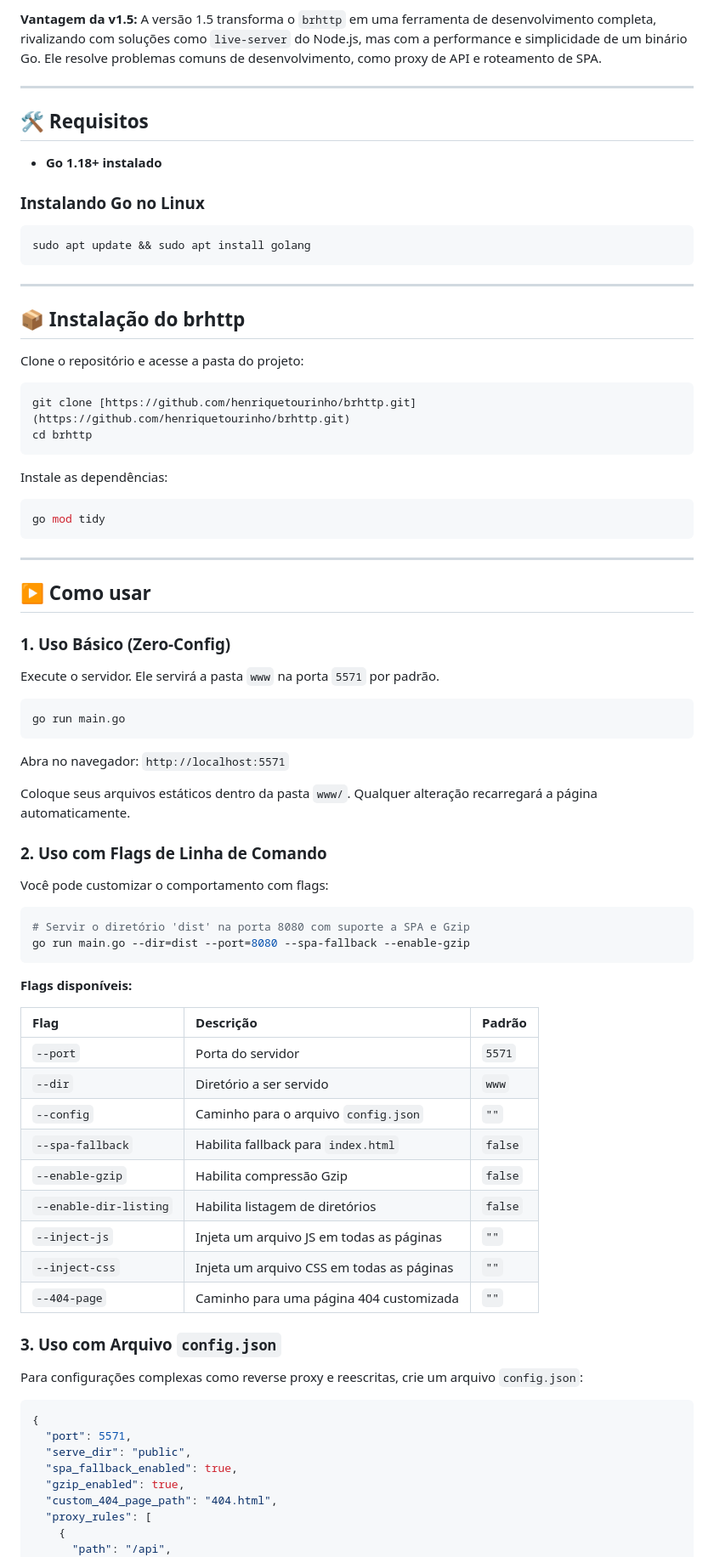
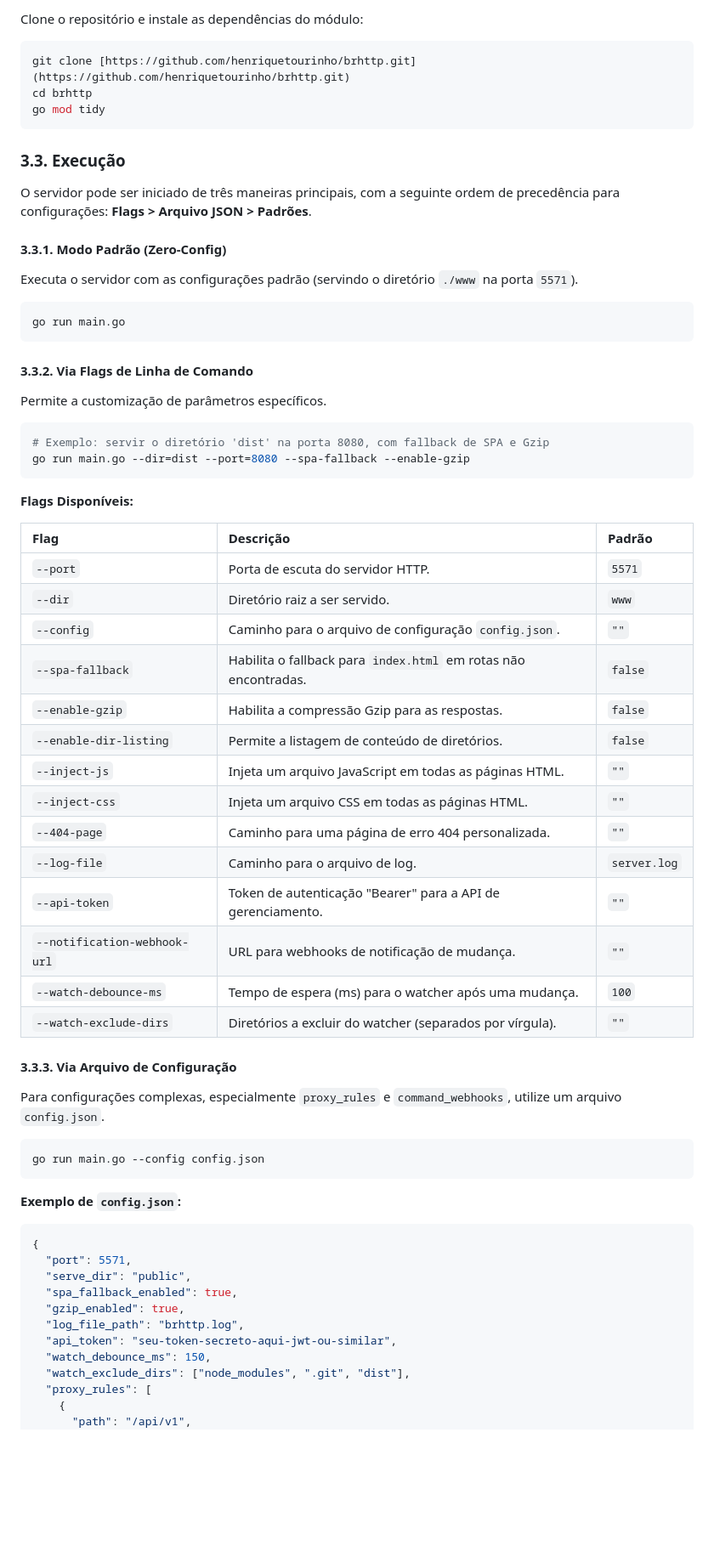
Before and after one commit to SUKUNA456/brhttp, a Markdown page: README.md, the part around the change printed below. Shown: that part at 85% size. Rendered like a GitHub page; blank space fills up the shorter version.

`````diff
--- a/README.md
+++ b/README.md
@@ -56,76 +35,60 @@ A tabela abaixo detalha a evolução do projeto, desde um servidor puro até uma
-**Vantagem da v1.5:** A versão 1.5 transforma o `brhttp` em uma ferramenta de desenvolvimento completa, rivalizando com soluções como `live-server` do Node.js, mas com a performance e simplicidade de um binário Go. Ele resolve problemas comuns de desenvolvimento, como proxy de API e roteamento de SPA.
-
----
-
-## 🛠️ Requisitos
-
--   **Go 1.18+ instalado**
-
-### Instalando Go no Linux
-
-```bash
-sudo apt update && sudo apt install golang
-```
-
----
-
-## 📦 Instalação do brhttp
-
-Clone o repositório e acesse a pasta do projeto:
+Clone o repositório e instale as dependências do módulo:
 
 ```bash
 git clone [https://github.com/henriquetourinho/brhttp.git](https://github.com/henriquetourinho/brhttp.git)
 cd brhttp
-```
+go mod tidy
+````
 
-Instale as dependências:
+### 3.3. Execução
 
-```bash
-go mod tidy
-```
+O servidor pode ser iniciado de três maneiras principais, com a seguinte ordem de precedência para configurações: **Flags \> Arquivo JSON \> Padrões**.
 
----
+#### 3.3.1. Modo Padrão (Zero-Config)
 
-## ▶️ Como usar
-
-### 1. Uso Básico (Zero-Config)
-
-Execute o servidor. Ele servirá a pasta `www` na porta `5571` por padrão.
+Executa o servidor com as configurações padrão (servindo o diretório `./www` na porta `5571`).
 
 ```bash
 go run main.go
 ```
 
-Abra no navegador: `http://localhost:5571`
+#### 3.3.2. Via Flags de Linha de Comando
 
-Coloque seus arquivos estáticos dentro da pasta `www/`. Qualquer alteração recarregará a página automaticamente.
-
-### 2. Uso com Flags de Linha de Comando
-
-Você pode customizar o comportamento com flags:
+Permite a customização de parâmetros específicos.
 
 ```bash
-# Servir o diretório 'dist' na porta 8080 com suporte a SPA e Gzip
+# Exemplo: servir o diretório 'dist' na porta 8080, com fallback de SPA e Gzip
 go run main.go --dir=dist --port=8080 --spa-fallback --enable-gzip
 ```
 
-**Flags disponíveis:**
+**Flags Disponíveis:**
 
-| Flag                   | Descrição                                 | Padrão  |
-| :--------------------- | :---------------------------------------- | :------ |
-| `--port`               | Porta do servidor                         | `5571`  |
-| `--dir`                | Diretório a ser servido                   | `www`   |
-| `--config`             | Caminho para o arquivo `config.json`      | `""`    |
-| `--spa-fallback`       | Habilita fallback para `index.html`       | `false` |
-| `--enable-gzip`        | Habilita compressão Gzip                  | `false` |
-| `--enable-dir-listing` | Habilita listagem de diretórios           | `false` |
-| `--inject-js`          | Injeta um arquivo JS em todas as páginas  | `""`    |
-| `--inject-css`         | Injeta um arquivo CSS em todas as páginas | `""`    |
-| `--404-page`           | Caminho para uma página 404 customizada   | `""`    |
+| Flag | Descrição | Padrão |
+| :--- | :--- | :--- |
+| `--port` | Porta de escuta do servidor HTTP. | `5571` |
+| `--dir` | Diretório raiz a ser servido. | `www` |
+| `--config` | Caminho para o arquivo de configuração `config.json`. | `""` |
+| `--spa-fallback` | Habilita o fallback para `index.html` em rotas não encontradas. | `false` |
+| `--enable-gzip` | Habilita a compressão Gzip para as respostas. | `false` |
+| `--enable-dir-listing` | Permite a listagem de conteúdo de diretórios. | `false` |
+| `--inject-js` | Injeta um arquivo JavaScript em todas as páginas HTML. | `""` |
+| `--inject-css` | Injeta um arquivo CSS em todas as páginas HTML. | `""` |
+| `--404-page` | Caminho para uma página de erro 404 personalizada. | `""` |
+| `--log-file` | Caminho para o arquivo de log. | `server.log` |
+| `--api-token` | Token de autenticação "Bearer" para a API de gerenciamento. | `""` |
+| `--notification-webhook-url` | URL para webhooks de notificação de mudança. | `""` |
+| `--watch-debounce-ms` | Tempo de espera (ms) para o watcher após uma mudança. | `100` |
+| `--watch-exclude-dirs` | Diretórios a excluir do watcher (separados por vírgula). | `""` |
 
-### 3. Uso com Arquivo `config.json`
+#### 3.3.3. Via Arquivo de Configuração
 
-Para configurações complexas como reverse proxy e reescritas, crie um arquivo `config.json`:
+Para configurações complexas, especialmente `proxy_rules` e `command_webhooks`, utilize um arquivo `config.json`.
+
+```bash
+go run main.go --config config.json
+```
+
+**Exemplo de `config.json`:**
 
 ```json
 {
@@ -133,8 +96,11 @@ Para configurações complexas como reverse proxy e reescritas, crie um arquivo
   "serve_dir": "public",
   "spa_fallback_enabled": true,
   "gzip_enabled": true,
-  "custom_404_page_path": "404.html",
+  "log_file_path": "brhttp.log",
+  "api_token": "seu-token-secreto-aqui-jwt-ou-similar",
+  "watch_debounce_ms": 150,
+  "watch_exclude_dirs": ["node_modules", ".git", "dist"],
   "proxy_rules": [
     {
-      "path": "/api",
+      "path": "/api/v1",
       "target": "http://localhost:3000"
`````
Also changed, not shown: other parts of README.md (+71 -62 lines).
